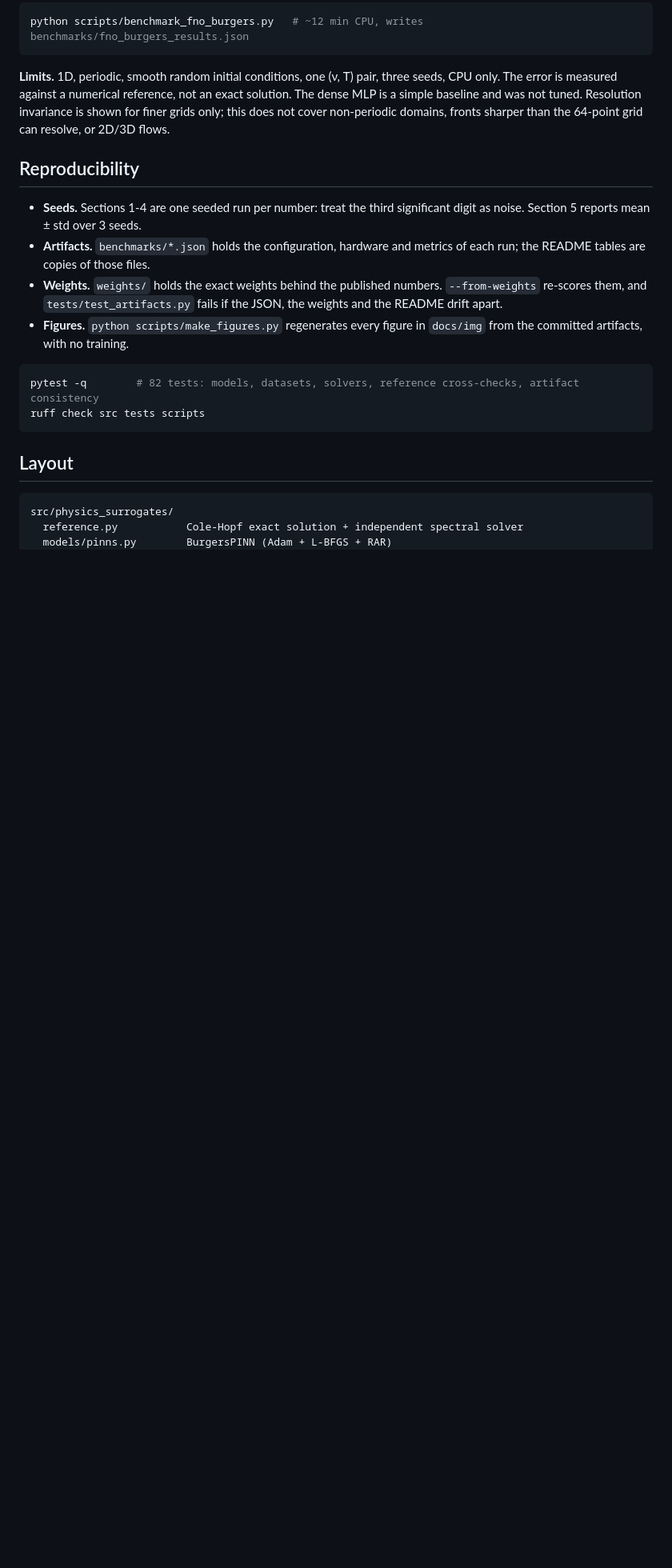
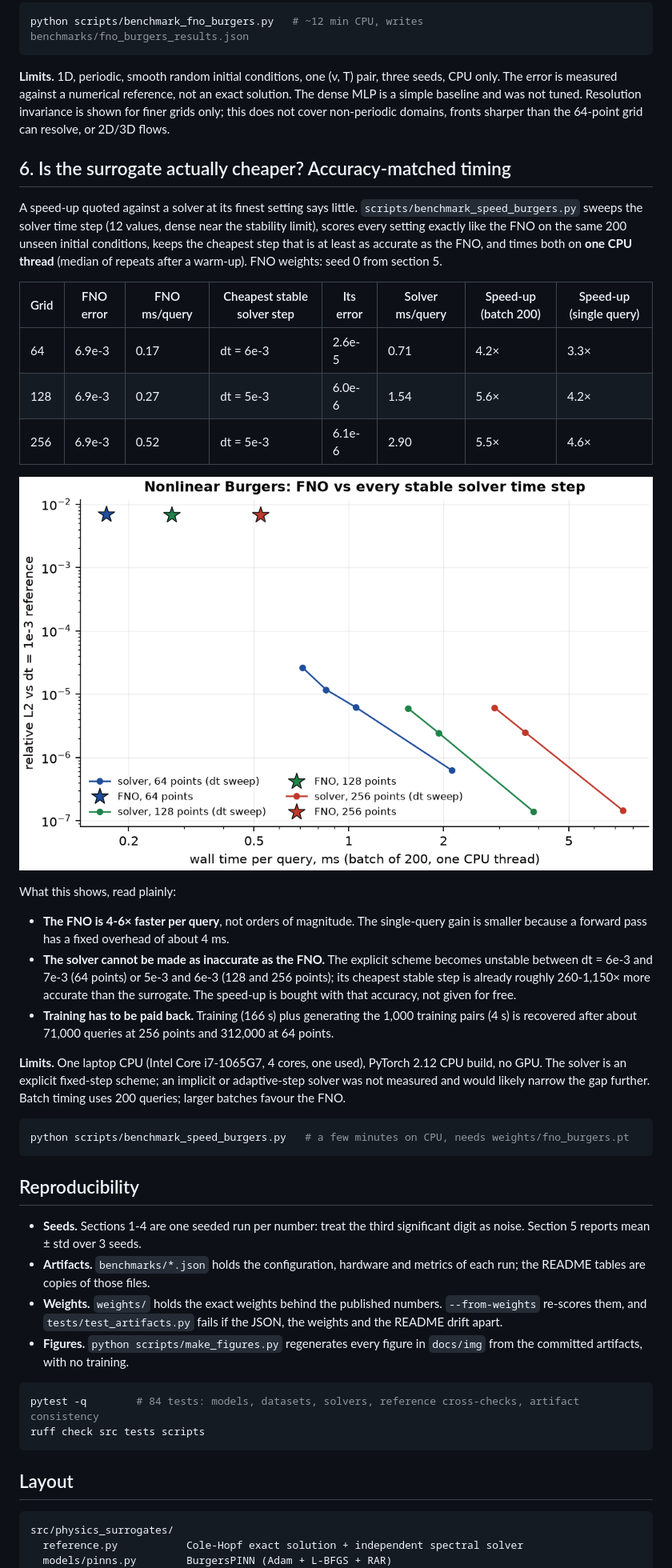
Before and after one commit to elmoutaouakiltarik-web/physics-surrogate-benchmarks, a Markdown page: README.md, the part around one of its changes. Shown at 80% size. GitHub-like rendering; pictures changed too: docs/img/speed_accuracy_burgers.png (added); blank space fills up the shorter version.

````diff
--- a/README.md
+++ b/README.md
@@ -183,6 +182,41 @@ MLP is a simple baseline and was not tuned. Resolution invariance is shown for f
 only; this does not cover non-periodic domains, fronts sharper than the 64-point grid can
 resolve, or 2D/3D flows.
 
+## 6. Is the surrogate actually cheaper? Accuracy-matched timing
+
+A speed-up quoted against a solver at its finest setting says little. `scripts/benchmark_speed_burgers.py`
+sweeps the solver time step (12 values, dense near the stability limit), scores every setting
+exactly like the FNO on the same 200 unseen initial conditions, keeps the cheapest step that is
+at least as accurate as the FNO, and times both on **one CPU thread** (median of repeats after a
+warm-up). FNO weights: seed 0 from section 5.
+
+| Grid | FNO error | FNO ms/query | Cheapest stable solver step | Its error | Solver ms/query | Speed-up (batch 200) | Speed-up (single query) |
+|---|---|---|---|---|---|---|---|
+| 64 | 6.9e-3 | 0.17 | dt = 6e-3 | 2.6e-5 | 0.71 | 4.2× | 3.3× |
+| 128 | 6.9e-3 | 0.27 | dt = 5e-3 | 6.0e-6 | 1.54 | 5.6× | 4.2× |
+| 256 | 6.9e-3 | 0.52 | dt = 5e-3 | 6.1e-6 | 2.90 | 5.5× | 4.6× |
+
+![Error vs wall time: solver time-step sweep and FNO](docs/img/speed_accuracy_burgers.png)
+
+What this shows, read plainly:
+
+- **The FNO is 4-6× faster per query**, not orders of magnitude. The single-query gain is
+  smaller because a forward pass has a fixed overhead of about 4 ms.
+- **The solver cannot be made as inaccurate as the FNO.** The explicit scheme becomes unstable
+  between dt = 6e-3 and 7e-3 (64 points) or 5e-3 and 6e-3 (128 and 256 points); its cheapest
+  stable step is already roughly 260-1,150× more accurate than the surrogate. The speed-up is bought
+  with that accuracy, not given for free.
+- **Training has to be paid back.** Training (166 s) plus generating the 1,000 training pairs
+  (4 s) is recovered after about 71,000 queries at 256 points and 312,000 at 64 points.
+
+**Limits.** One laptop CPU (Intel Core i7-1065G7, 4 cores, one used), PyTorch 2.12 CPU build, no GPU. The solver
+is an explicit fixed-step scheme; an implicit or adaptive-step solver was not measured and would
+likely narrow the gap further. Batch timing uses 200 queries; larger batches favour the FNO.
+
+```bash
+python scripts/benchmark_speed_burgers.py   # a few minutes on CPU, needs weights/fno_burgers.pt
+```
+
 ## Reproducibility
 
 - **Seeds.** Sections 1-4 are one seeded run per number: treat the third significant digit
@@ -196,7 +230,7 @@ resolve, or 2D/3D flows.
   from the committed artifacts, with no training.
 
 ```bash
-pytest -q        # 82 tests: models, datasets, solvers, reference cross-checks, artifact consistency
+pytest -q        # 84 tests: models, datasets, solvers, reference cross-checks, artifact consistency
 ruff check src tests scripts
 ```
 
````
Also changed, not shown: other parts of README.md (+3 -3 lines), BENCHMARKS.md (+35 -6 lines), CHANGELOG.md (+23 -0 lines), 9 other files.
